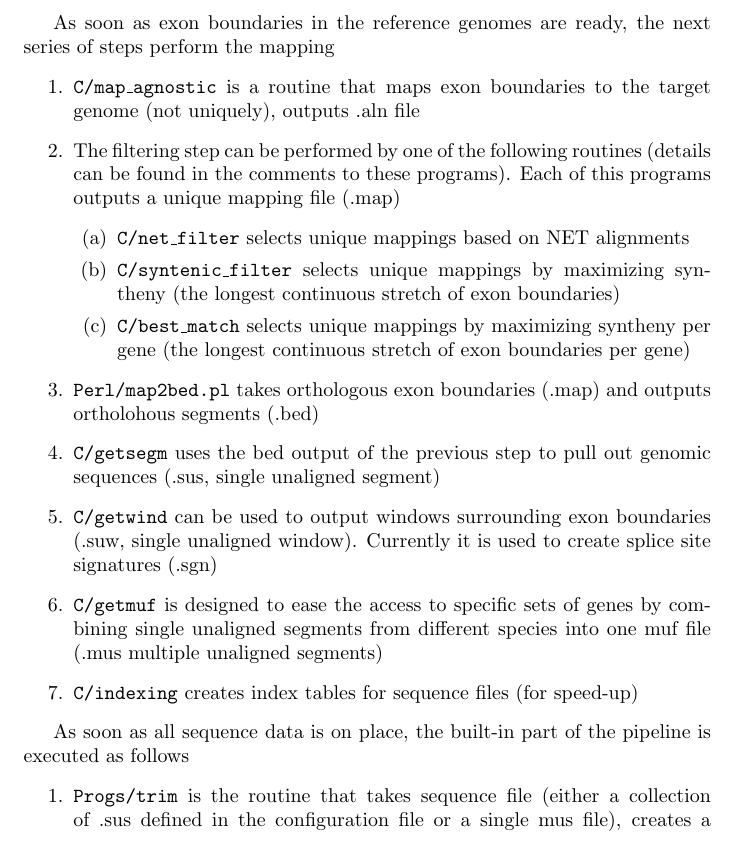
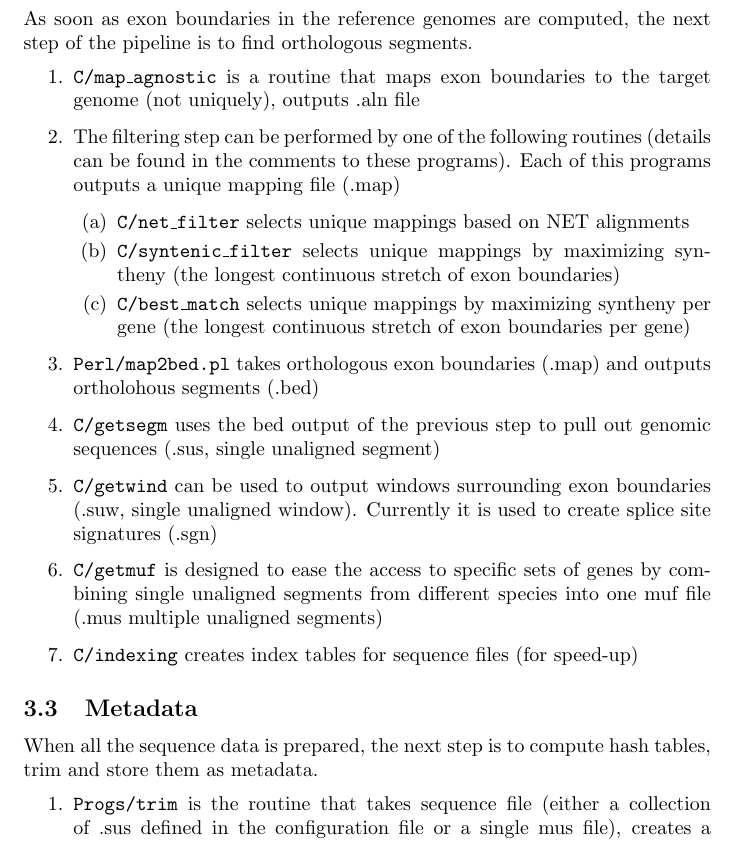
Before and after one commit to pervouchine/irbis, a LaTeX document (Manual/irbis-manual.tex): part of page 3 of 5, cut so that both start at the same text. Compiled offline with pdfLaTeX.

Commit message:
Manual included

```diff
--- a/Manual/irbis-manual.tex
+++ b/Manual/irbis-manual.tex
@@ -64,7 +64,8 @@ one splice site in common (by taking transitive closure). After this step, each
 \item {\tt C/transf} transforms genomic sequence data into the compressed format which keeps repeat-masking information.
 \end{enumerate}
 
-As soon as exon boundaries in the reference genomes are ready, the next series of steps perform the mapping
+\subsection{Orthologous segments}
+As soon as exon boundaries in the reference genomes are computed, the next step of the pipeline is to find orthologous segments.
 \begin{enumerate}
 \item {\tt C/map\_agnostic} is a routine that maps exon boundaries to the target genome (not uniquely), outputs .aln file
 \item The filtering step can be performed by one of the following routines (details can be found in the comments to these programs).
@@ -81,7 +82,8 @@ Each of this programs outputs a unique mapping file (.map)
 \item {\tt C/indexing} creates index tables for sequence files (for speed-up)
 \end{enumerate}
 
-As soon as all sequence data is on place, the built-in part of the pipeline is executed as follows
+\subsection{Metadata}
+When all the sequence data is prepared, the next step is to compute hash tables, trim and store them as metadata.
 \begin{enumerate}
 \item {\tt Progs/trim} is the routine that takes sequence file (either a collection of .sus defined in the configuration file or a single mus file),
 creates a hashtable and trims it according to $t_1$ threshold (.met)
```
Also changed, not shown: Manual/irbis-manual.pdf, Manual/irbis-manual.tex (2 more changed lines).
